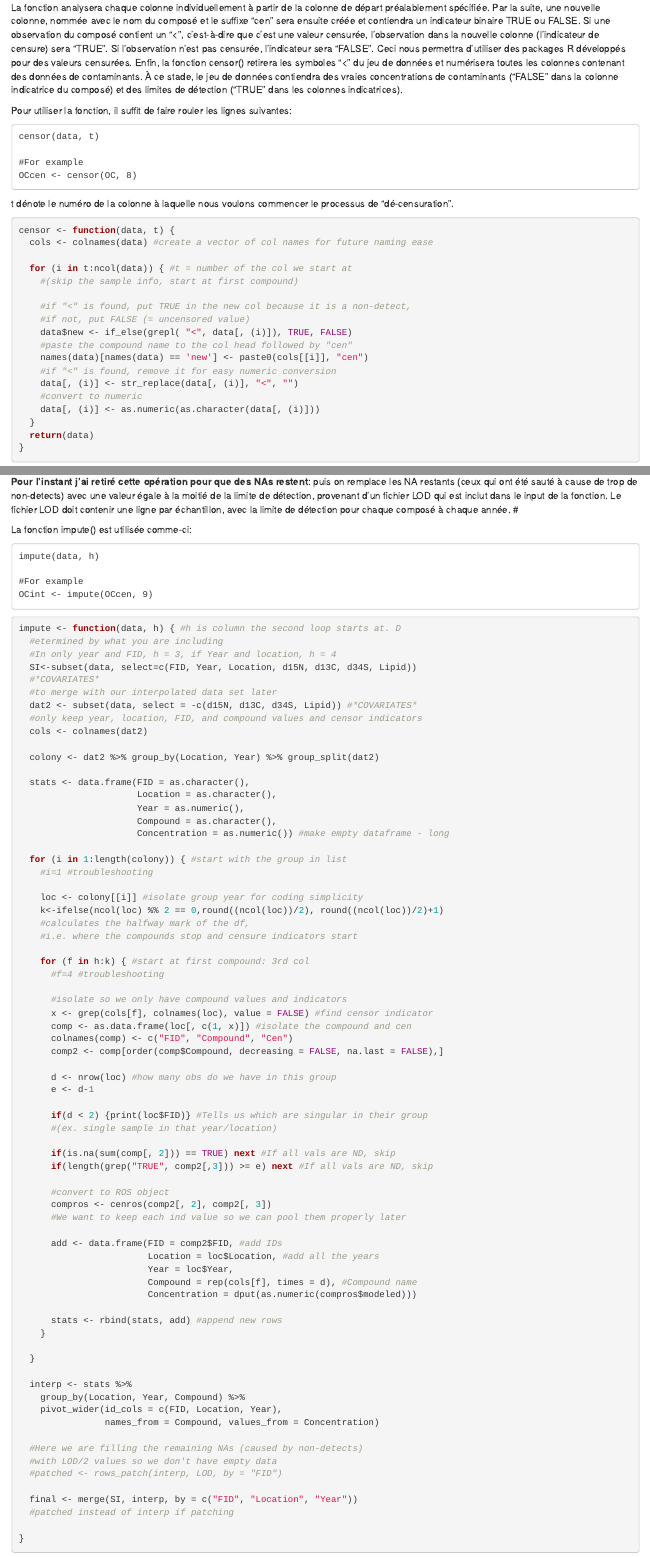
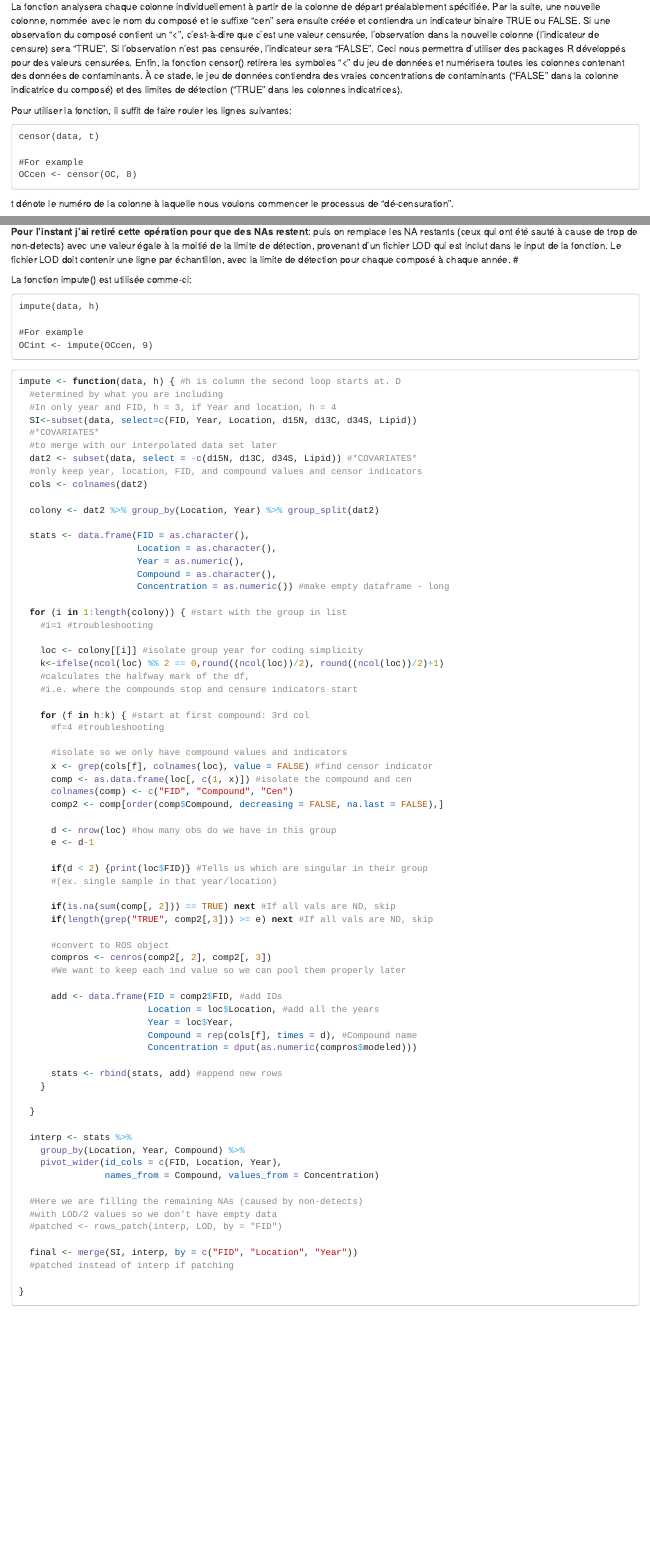
Before and after one commit to ECCC-lavoie-ecotox/toxbox, an R Markdown document (vignettes/articles/censored_value.Rmd): the page in a window 1100 px wide, from 530 px down before the commit and from 540 px down after it, so that both start at the same text, and a second part further down, joined at a grey line. Rendered offline with R 4.5, knitr and Pandoc, with nearby package versions; drawn as R Markdown's standard HTML page in place of the format the file asks for.

Commit message:
Fix pkkdown

```diff
--- a/vignettes/articles/censored_value.Rmd
+++ b/vignettes/articles/censored_value.Rmd
@@ -4,7 +4,7 @@ author: "Rose Lacombe"
 date: "2024-01-05"
 output:
   html_document:
-    highlight: monokai
+    highlight: kate
     toc: no
 ---
 
```
